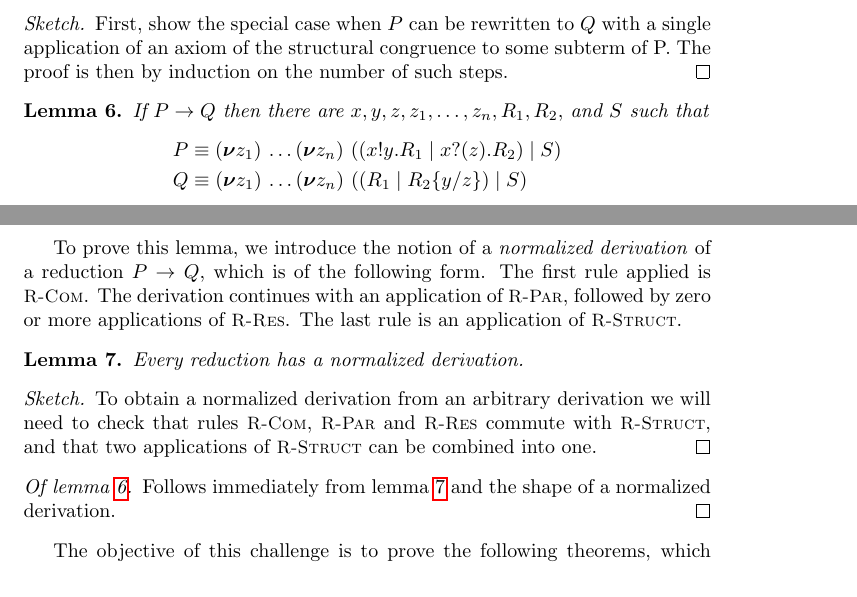
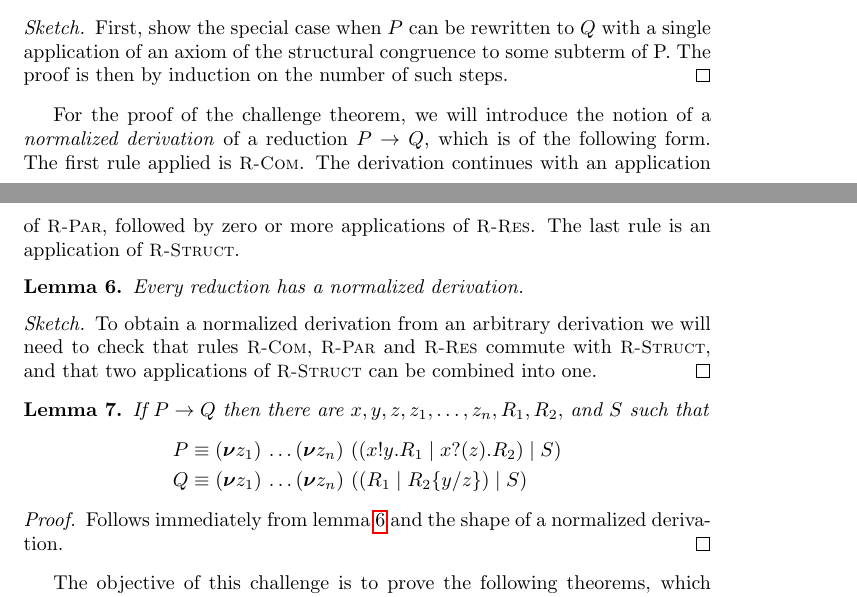
Before and after one commit to concurrentbenchmark/concurrentbenchmark, a LaTeX paper (technical-report/main.tex, which reads challenges/scope-extrusion.tex): two parts of pages 12 and 13 of 18, joined at a grey line, cut so that both start at the same text. Compiled offline with pdfLaTeX.

Commit message:
Change order of lemmas in scope extrusion.

```diff
--- a/challenges/scope-extrusion.tex
+++ b/challenges/scope-extrusion.tex
@@ -147,6 +147,15 @@ it would be impossible to express scope extrusion.
   First, show the special case when \( P \) can be rewritten to \( Q \) with a single application of an axiom of the structural congruence to some subterm of P.
   The proof is then by induction on the number of such steps.
 \end{proof}
+For the proof of the challenge theorem, we will introduce the notion of a \emph{normalized derivation} of a reduction \( \reduces{P}{Q} \), which is of the following form.
+The first rule applied is \TirName{R-Com}. The derivation continues with an application of \TirName{R-Par}, followed by zero or more applications of \TirName{R-Res}.
+The last rule is an application of \TirName{R-Struct}.
+\begin{lemma}\label{se-lemma-normalized-derivation}
+  Every reduction has a normalized derivation.
+\end{lemma}
+\begin{proof}[Sketch]
+  To obtain a normalized derivation from an arbitrary derivation we will need to check that rules \TirName{R-Com}, \TirName{R-Par} and \TirName{R-Res} commute with \TirName{R-Struct}, and that two applications of \TirName{R-Struct} can be combined into one.
+\end{proof}
 
 \begin{lemma}\label{se-lemma-normalized-reduction}
   If \( \reduces{P}{Q} \) then there are \( x, y, z, z_1, \dots, z_n, R_1, R_2, \) and \( S\) such that
@@ -155,16 +164,7 @@ it would be impossible to express scope extrusion.
     &\scong{Q}{\Pres{z_1}{\!\dots \Pres{z_n}{(\Ppar{(\Ppar{R_1}{\subst{R_2}{y}{z}})}{S})}}}
   \end{align*}
 \end{lemma}
-To prove this lemma, we introduce the notion of a \emph{normalized derivation} of a reduction \( \reduces{P}{Q} \), which is of the following form.
-The first rule applied is \TirName{R-Com}. The derivation continues with an application of \TirName{R-Par}, followed by zero or more applications of \TirName{R-Res}.
-The last rule is an application of \TirName{R-Struct}.
-\begin{lemma}\label{se-lemma-normalized-derivation}
-  Every reduction has a normalized derivation.
-\end{lemma}
-\begin{proof}[Sketch]
-  To obtain a normalized derivation from an arbitrary derivation we will need to check that rules \TirName{R-Com}, \TirName{R-Par} and \TirName{R-Res} commute with \TirName{R-Struct}, and that two applications of \TirName{R-Struct} can be combined into one.
-\end{proof}
-\begin{proof}[Of \cref{se-lemma-normalized-reduction}]
+\begin{proof}
   Follows immediately from \cref{se-lemma-normalized-derivation} and the shape of a normalized derivation.
 \end{proof}
 
```
